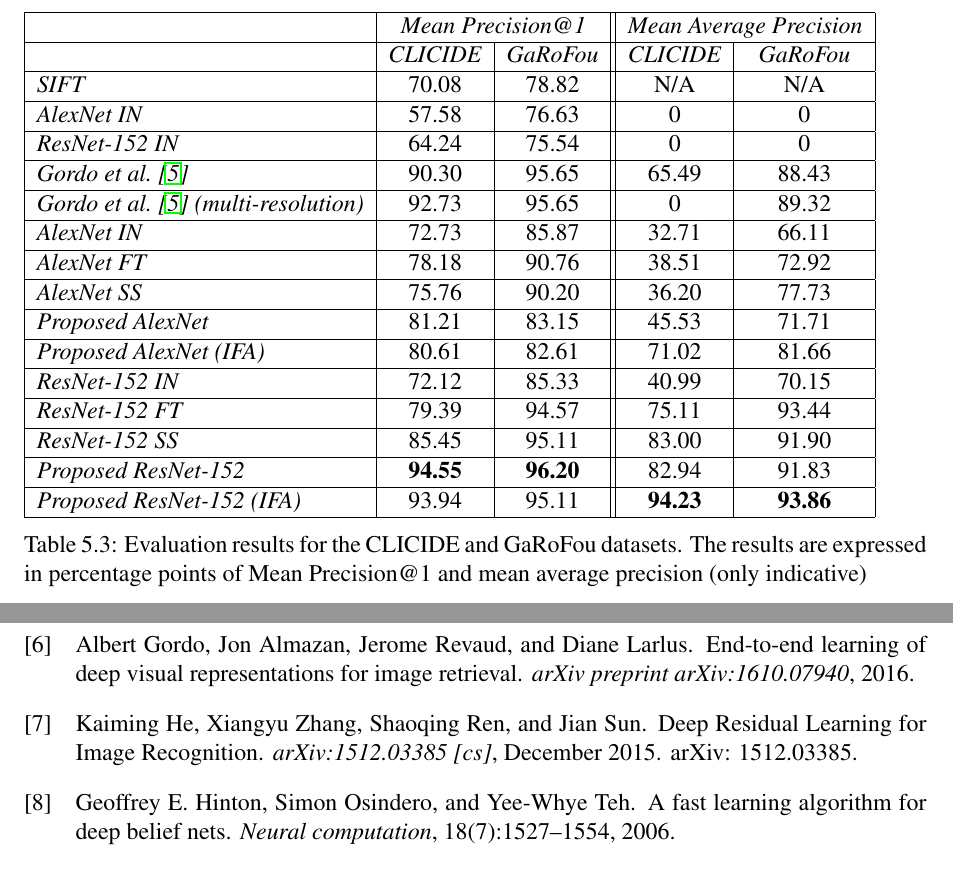
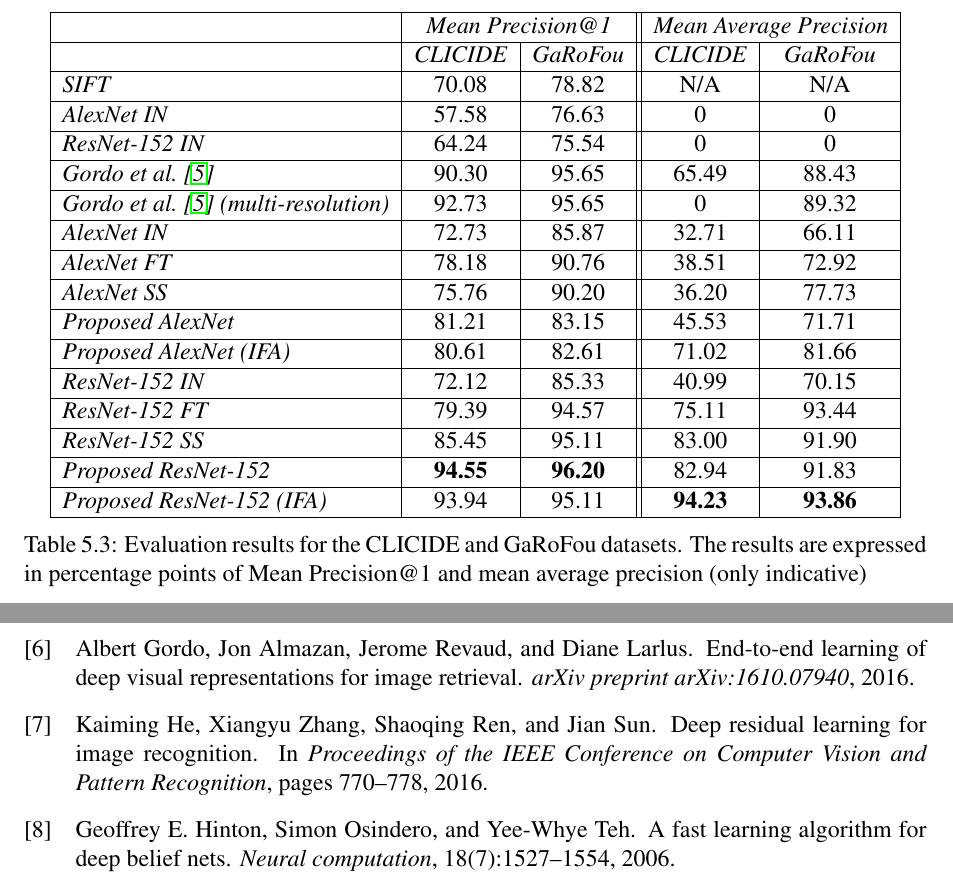
Before and after one commit to MatthiasKohl/nn_retrieval_report, a LaTeX book (full_report.tex, which reads chapters/results.tex, siamese.bib): two parts of pages 35 and 41 of 44, joined at a grey line, cut so that both start at the same text. Compiled offline with pdfLaTeX.

Commit message:
Update on Overleaf.

```diff
--- a/chapters/results.tex
+++ b/chapters/results.tex
@@ -86,6 +86,7 @@ using our network as described in Section~\ref{sec:proposed}, as well
 as various other approaches.
 
 \begin{table}
+\centering
 \begin{tabular}{|l|c|c||c|c|}
 \hline & \multicolumn{2}{c||}{\emph{Mean Precision@1}} &
 \multicolumn{2}{c|}{\emph{Mean Average Precision}}\\
--- a/siamese.bib
+++ b/siamese.bib
@@ -151,5 +151,3 @@
 	file = {arXiv\:1409.1556 PDF:/home/kohlm/.mozilla/firefox/n3dzy4ns.default/zotero/storage/URH4NTMM/Simonyan and Zisserman - 2014 - Very Deep Convolutional Networks for Large-Scale I.pdf:application/pdf;arXiv.org Snapshot:/home/kohlm/.mozilla/firefox/n3dzy4ns.default/zotero/storage/3FJTQNN5/1409.html:text/html}
 }
 
-@article{he_deep_2015,
-	title = {Deep {Residual} {Learning} for {Image} {Recognition}},
@@ -159,4 +153,0 @@
-	journal = {arXiv:1512.03385 [cs]},
-	author = {He, Kaiming and Zhang, Xiangyu and Ren, Shaoqing and Sun, Jian},
-	month = dec,
-	year = {2015},
@@ -166,3 +157,6 @@
+  booktitle={Proceedings of the IEEE Conference on Computer Vision and Pattern Recognition},
+  pages={770--778},
+  year={2016}
 }
 
 @article{szegedy_inception-v4_2016,
```
Also changed, not shown: siamese.bib (9 more changed lines).
